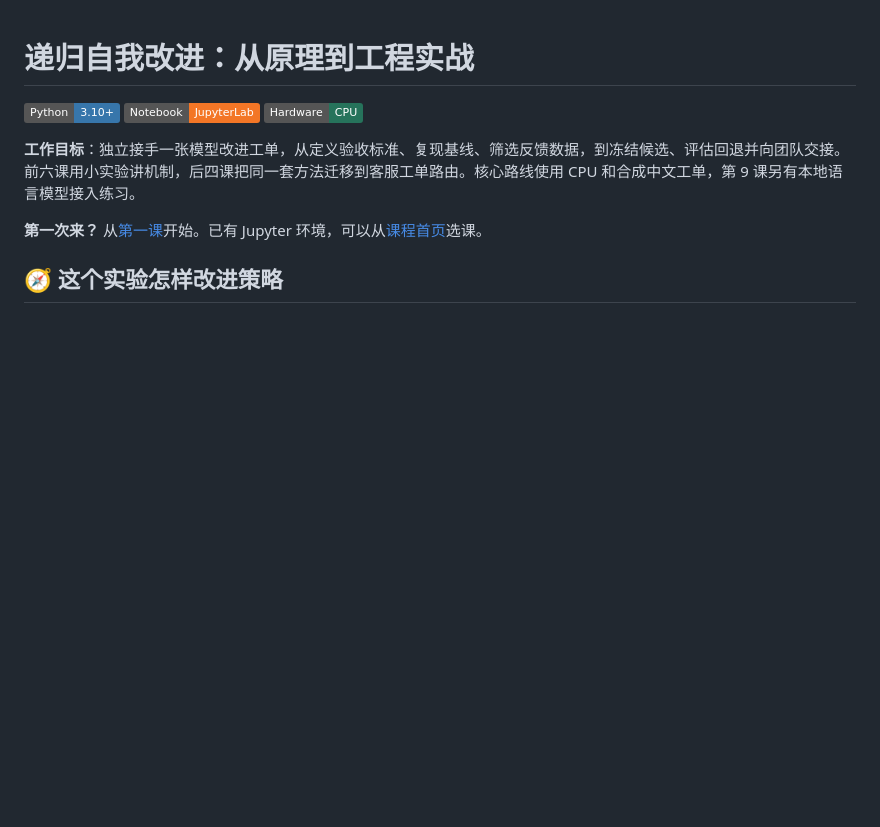
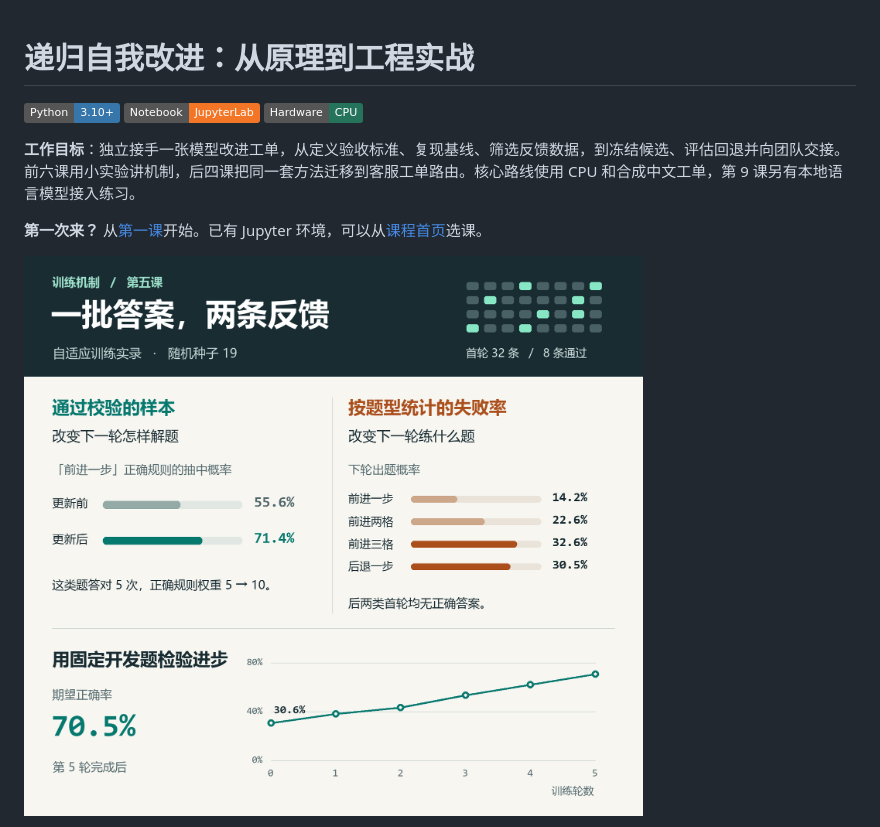
Before and after one commit to SergioTermann/rsi-course, a Markdown page: README.md, the part around one of its changes. Rendered like a GitHub page; pictures changed too: assets/training-feedback.png (added); badges without logos; blank space fills up the shorter version.

```diff
--- a/README.md
+++ b/README.md
@@ -6,5 +6,5 @@
 
 **第一次来？** 从[第一课](01_环境与第一次运行.ipynb)开始。已有 Jupyter 环境，可以从[课程首页](课程首页.ipynb)选课。
 
-## 🧭 这个实验怎样改进策略
+![首轮 32 个回答中有 8 个通过校验。「前进一步」正确规则的抽中概率由 55.6% 升至 71.4%；「前进三格」首轮全部答错，下一轮分到 32.6% 的出题概率。固定开发集上的期望正确率从训练前的 30.6% 升至第 5 轮的 70.5%。](assets/training-feedback.png)
 
```
Also changed, not shown: other parts of README.md (+1 -10 lines).
